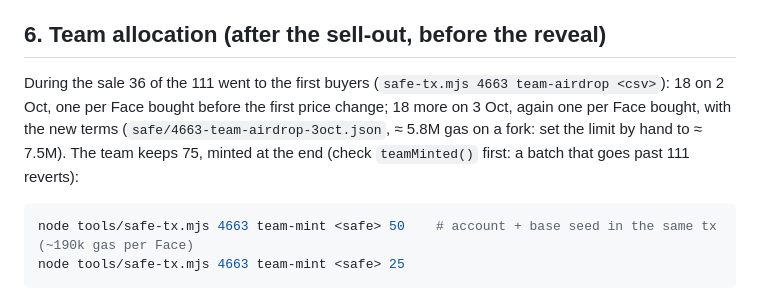
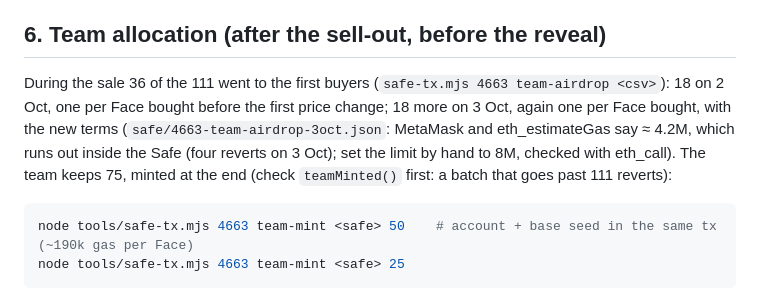
Before and after one commit to osaykancuno/neonfaces, a Markdown page: docs/LAUNCH-RUNBOOK.md, the part around the change. Drawn GitHub-style.

Commit message:
Runbook: the team airdrop needs its gas limit set by hand to 8M
Co-Authored-By: Claude Opus 5.5 <noreply@anthropic.com>

````diff
--- a/docs/LAUNCH-RUNBOOK.md
+++ b/docs/LAUNCH-RUNBOOK.md
@@ -96,7 +96,7 @@ Sale day: the sale lasts hours (a day at most), and GitHub's schedule can run la
 
 ## 6. Team allocation (after the sell-out, before the reveal)
 
-During the sale 36 of the 111 went to the first buyers (`safe-tx.mjs 4663 team-airdrop <csv>`): 18 on 2 Oct, one per Face bought before the first price change; 18 more on 3 Oct, again one per Face bought, with the new terms (`safe/4663-team-airdrop-3oct.json`, ≈ 5.8M gas on a fork: set the limit by hand to ≈ 7.5M). The team keeps 75, minted at the end (check `teamMinted()` first: a batch that goes past 111 reverts):
+During the sale 36 of the 111 went to the first buyers (`safe-tx.mjs 4663 team-airdrop <csv>`): 18 on 2 Oct, one per Face bought before the first price change; 18 more on 3 Oct, again one per Face bought, with the new terms (`safe/4663-team-airdrop-3oct.json`: MetaMask and eth_estimateGas say ≈ 4.2M, which runs out inside the Safe (four reverts on 3 Oct); set the limit by hand to 8M, checked with eth_call). The team keeps 75, minted at the end (check `teamMinted()` first: a batch that goes past 111 reverts):
 
 ```bash
 node tools/safe-tx.mjs 4663 team-mint <safe> 50    # account + base seed in the same tx (~190k gas per Face)
````
